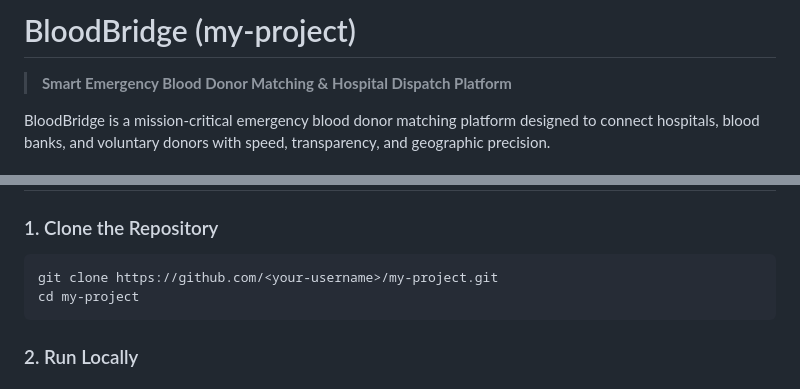
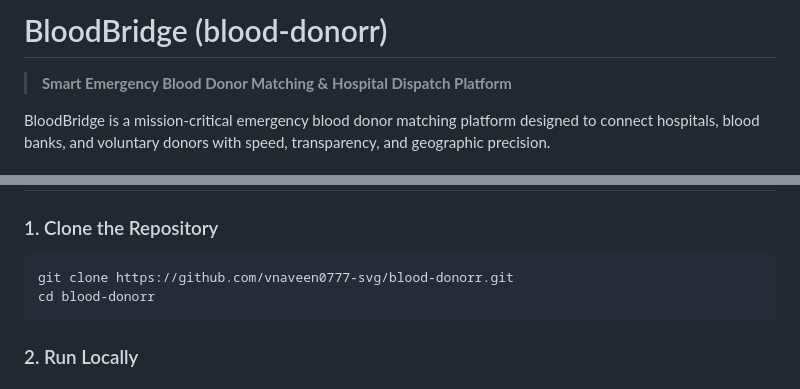
Before and after one commit to vnaveen0777-svg/BloodBridge, a Markdown page: README.md, 2 parts joined by grey strips. Drawn GitHub-style.

Commit message:
Update repository name in README

````diff
--- a/README.md
+++ b/README.md
@@ -1,4 +1,4 @@
-# BloodBridge (my-project)
+# BloodBridge (blood-donorr)
 
 > **Smart Emergency Blood Donor Matching & Hospital Dispatch Platform**
 
@@ -30,8 +30,8 @@ BloodBridge is a mission-critical emergency blood donor matching platform design
 
 ### 1. Clone the Repository
 ```bash
-git clone https://github.com/<your-username>/my-project.git
-cd my-project
+git clone https://github.com/vnaveen0777-svg/blood-donorr.git
+cd blood-donorr
 ```
 
 ### 2. Run Locally
````
